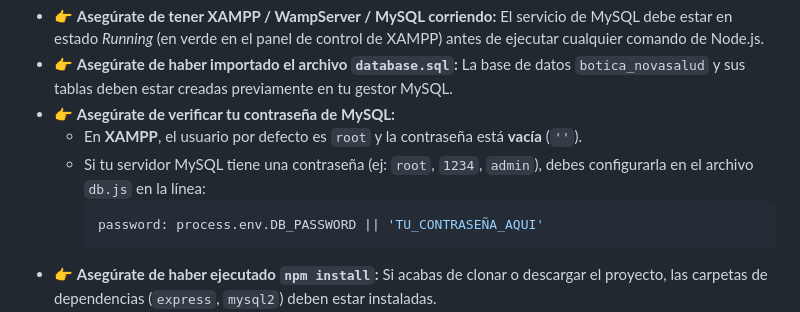
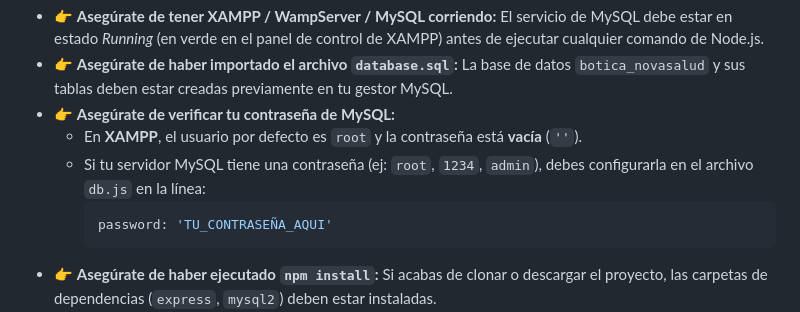
Before and after one commit to mrpeak-1/Botica_Net-, a Markdown page: README.md, the part around the change. GitHub-like rendering.

````diff
--- a/README.md
+++ b/README.md
@@ -28,7 +28,7 @@ Antes de comenzar, asegúrate de tener instalado en tu computadora:
   * En **XAMPP**, el usuario por defecto es `root` y la contraseña está **vacía** (`''`).
   * Si tu servidor MySQL tiene una contraseña (ej: `root`, `1234`, `admin`), debes configurarla en el archivo `db.js` en la línea:
     ```javascript
-    password: process.env.DB_PASSWORD || 'TU_CONTRASEÑA_AQUI'
+    password: 'TU_CONTRASEÑA_AQUI'
     ```
 * 👉 **Asegúrate de haber ejecutado `npm install`:** Si acabas de clonar o descargar el proyecto, las carpetas de dependencias (`express`, `mysql2`) deben estar instaladas.
 * 👉 **Asegúrate de que el puerto 3000 esté libre:** El servidor web correrá en `http://localhost:3000`. Si otra aplicación ya ocupa el puerto 3000, cámbialo en `index.js`.
````
